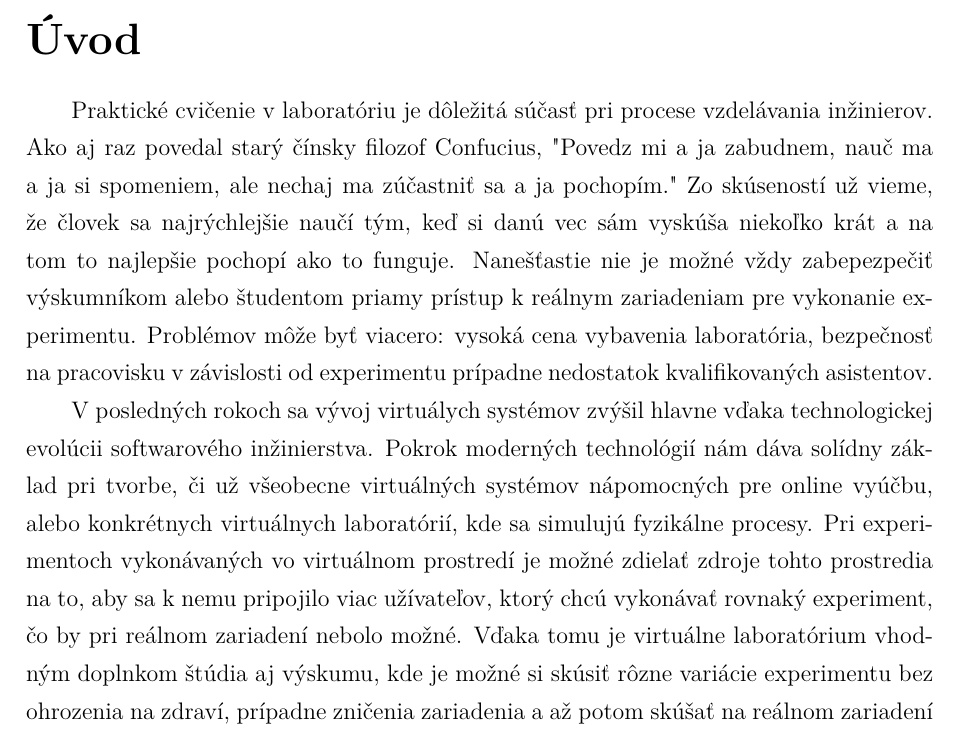
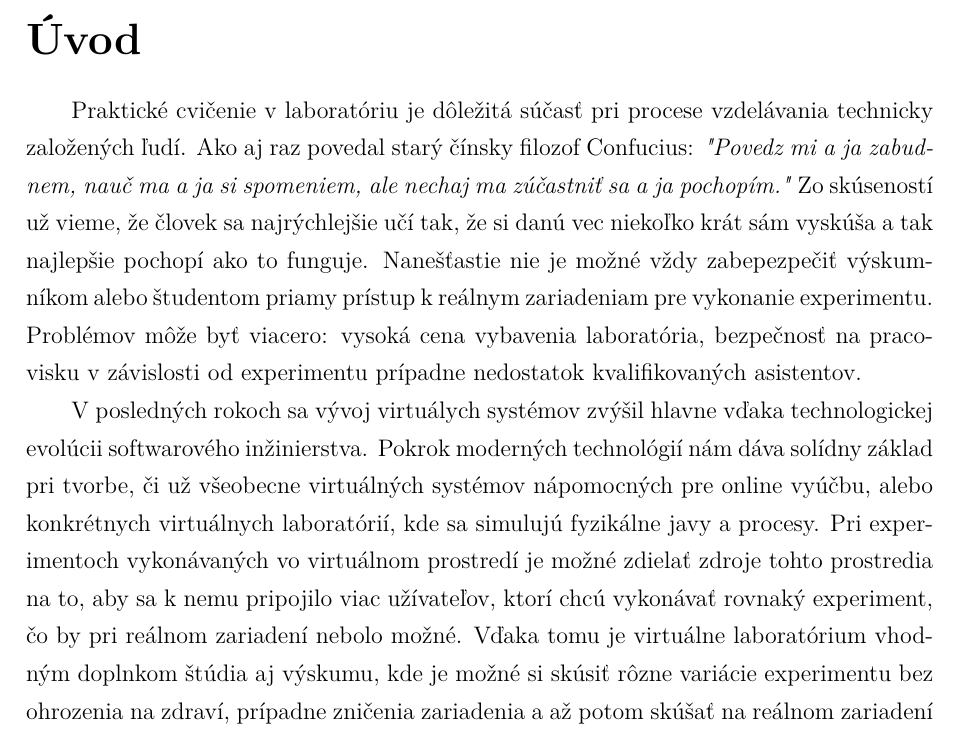
Before and after one commit to erichstark/diploma-thesis-latex, a LaTeX document (dp_stark.tex, which reads includes/introduction.tex): part of page 15 of 67, cut so that both start at the same text. Compiled offline with pdfLaTeX.

Commit message:
improved introduction

```diff
--- a/includes/introduction.tex
+++ b/includes/introduction.tex
@@ -1,2 +1,2 @@
-\indent Praktické cvičenie v laboratóriu je dôležitá súčasť pri procese vzdelávania inžinierov. Ako aj raz povedal starý čínsky filozof Confucius, "Povedz mi a ja zabudnem, nauč ma a ja si spomeniem, ale nechaj ma zúčastniť sa a ja pochopím." Zo skúseností už vieme, že človek sa najrýchlejšie naučí tým, keď si danú vec sám vyskúša niekoľko krát a na tom to najlepšie pochopí ako to funguje. Nanešťastie nie je možné vždy zabepezpečiť výskumníkom alebo študentom priamy prístup k reálnym zariadeniam pre vykonanie experimentu. Problémov môže byť viacero: vysoká cena vybavenia laboratória, bezpečnosť na pracovisku v závislosti od experimentu prípadne nedostatok kvalifikovaných asistentov.\\
-\indent V posledných rokoch sa vývoj virtuálych systémov zvýšil hlavne vďaka technologickej evolúcii softwarového inžinierstva. Pokrok moderných technológií nám dáva solídny základ pri tvorbe, či už všeobecne virtuálných systémov nápomocných pre online vyúčbu, alebo konkrétnych virtuálnych laboratórií, kde sa simulujú fyzikálne procesy. Pri experimentoch vykonávaných vo virtuálnom prostredí je možné zdielať zdroje tohto prostredia na to, aby sa k nemu pripojilo viac užívateľov, ktorý chcú vykonávať rovnaký experiment, čo by pri reálnom zariadení nebolo možné. Vďaka tomu je virtuálne laboratórium vhodným doplnkom štúdia aj výskumu, kde je možné si skúsiť rôzne variácie experimentu bez ohrozenia na zdraví, prípadne zničenia zariadenia a až potom skúšať na reálnom zariadení ak je to potrebné.\\
+\indent Praktické cvičenie v laboratóriu je dôležitá súčasť pri procese vzdelávania technicky založených ľudí. Ako aj raz povedal starý čínsky filozof Confucius: \textit{"Povedz mi a ja zabudnem, nauč ma a ja si spomeniem, ale nechaj ma zúčastniť sa a ja pochopím."} Zo skúseností už vieme, že človek sa najrýchlejšie učí tak, že si danú vec niekoľko krát sám vyskúša a tak najlepšie pochopí ako to funguje. Nanešťastie nie je možné vždy zabepezpečiť výskumníkom alebo študentom priamy prístup k reálnym zariadeniam pre vykonanie experimentu. Problémov môže byť viacero: vysoká cena vybavenia laboratória, bezpečnosť na pracovisku v závislosti od experimentu prípadne nedostatok kvalifikovaných asistentov.\\
+\indent V posledných rokoch sa vývoj virtuálych systémov zvýšil hlavne vďaka technologickej evolúcii softwarového inžinierstva. Pokrok moderných technológií nám dáva solídny základ pri tvorbe, či už všeobecne virtuálných systémov nápomocných pre online vyúčbu, alebo konkrétnych virtuálnych laboratórií, kde sa simulujú fyzikálne javy a procesy. Pri experimentoch vykonávaných vo virtuálnom prostredí je možné zdielať zdroje tohto prostredia na to, aby sa k nemu pripojilo viac užívateľov, ktorí chcú vykonávať rovnaký experiment, čo by pri reálnom zariadení nebolo možné. Vďaka tomu je virtuálne laboratórium vhodným doplnkom štúdia aj výskumu, kde je možné si skúsiť rôzne variácie experimentu bez ohrozenia na zdraví, prípadne zničenia zariadenia a až potom skúšať na reálnom zariadení ak je to potrebné.\\
```
Also changed, not shown: dp_stark.pdf.
